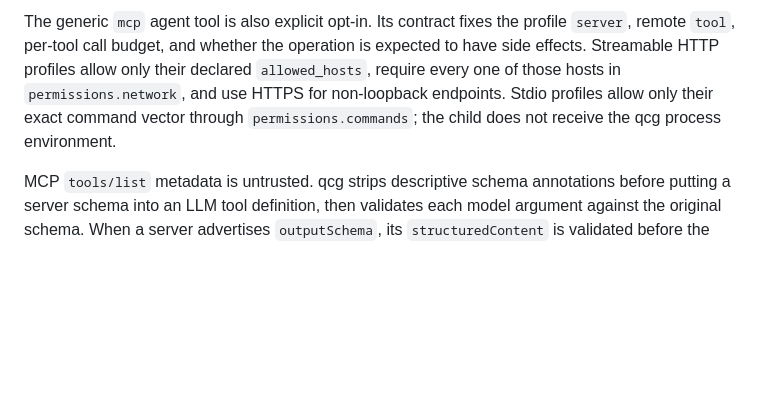
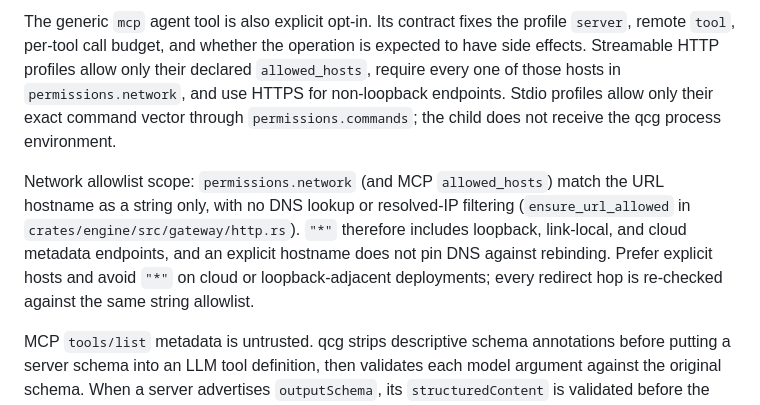
Before and after one commit to t-koba/qcg, a Markdown page: docs/security.md, the part around the change. GitHub-like rendering; blank space fills up the shorter version.

Commit message:
docs(security): clarify network allowlist is hostname-string match

```diff
--- a/docs/security.md
+++ b/docs/security.md
@@ -360,6 +360,8 @@ declared `allowed_hosts`, require every one of those hosts in
 allow only their exact command vector through `permissions.commands`; the child
 does not receive the qcg process environment.
 
+Network allowlist scope: `permissions.network` (and MCP `allowed_hosts`) match the URL hostname as a string only, with no DNS lookup or resolved-IP filtering (`ensure_url_allowed` in `crates/engine/src/gateway/http.rs`). `"*"` therefore includes loopback, link-local, and cloud metadata endpoints, and an explicit hostname does not pin DNS against rebinding. Prefer explicit hosts and avoid `"*"` on cloud or loopback-adjacent deployments; every redirect hop is re-checked against the same string allowlist.
+
 MCP `tools/list` metadata is untrusted. qcg strips descriptive schema
 annotations before putting a server schema into an LLM tool definition, then
 validates each model argument against the original schema. When a server
```
Also changed, not shown: docs/contract-reference.md (+1 -1 lines).
